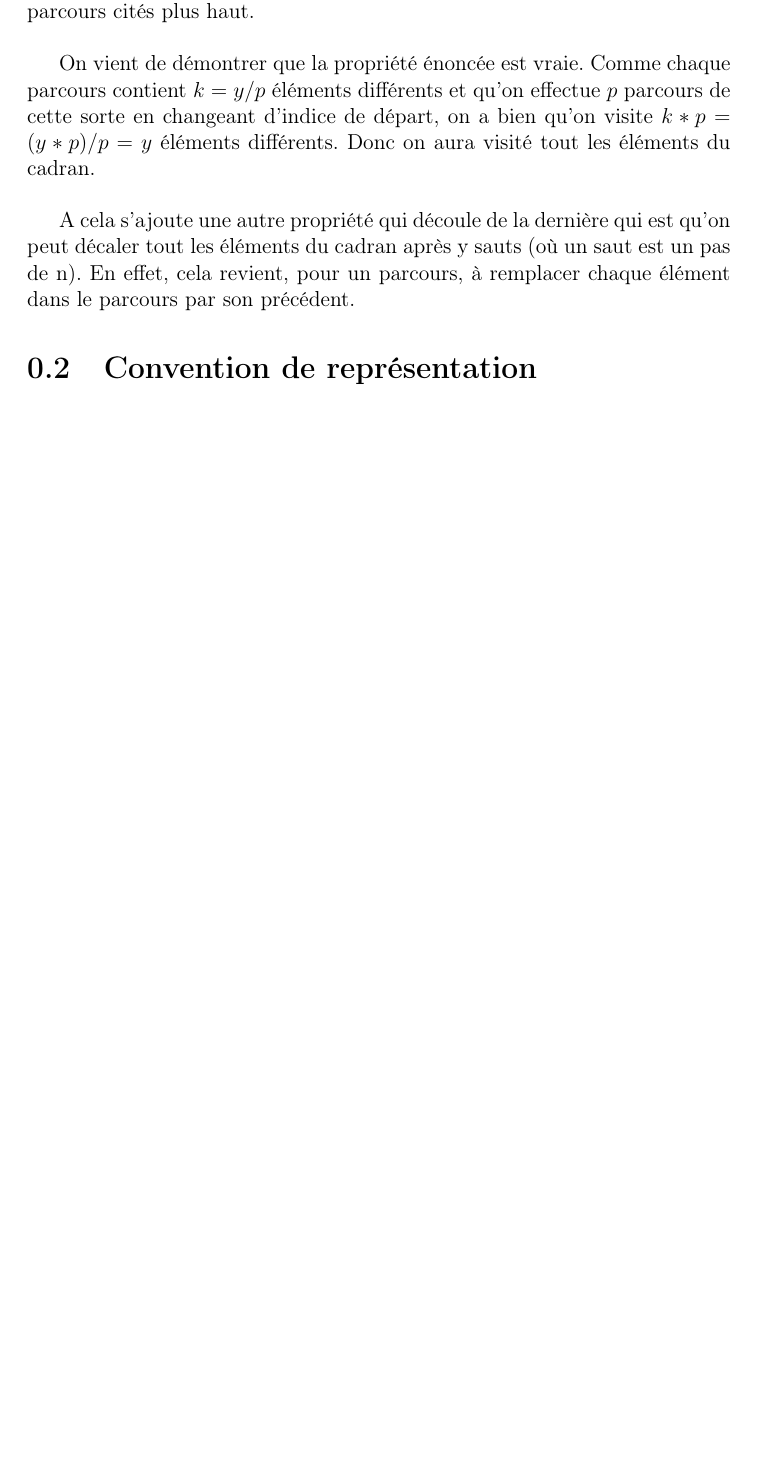
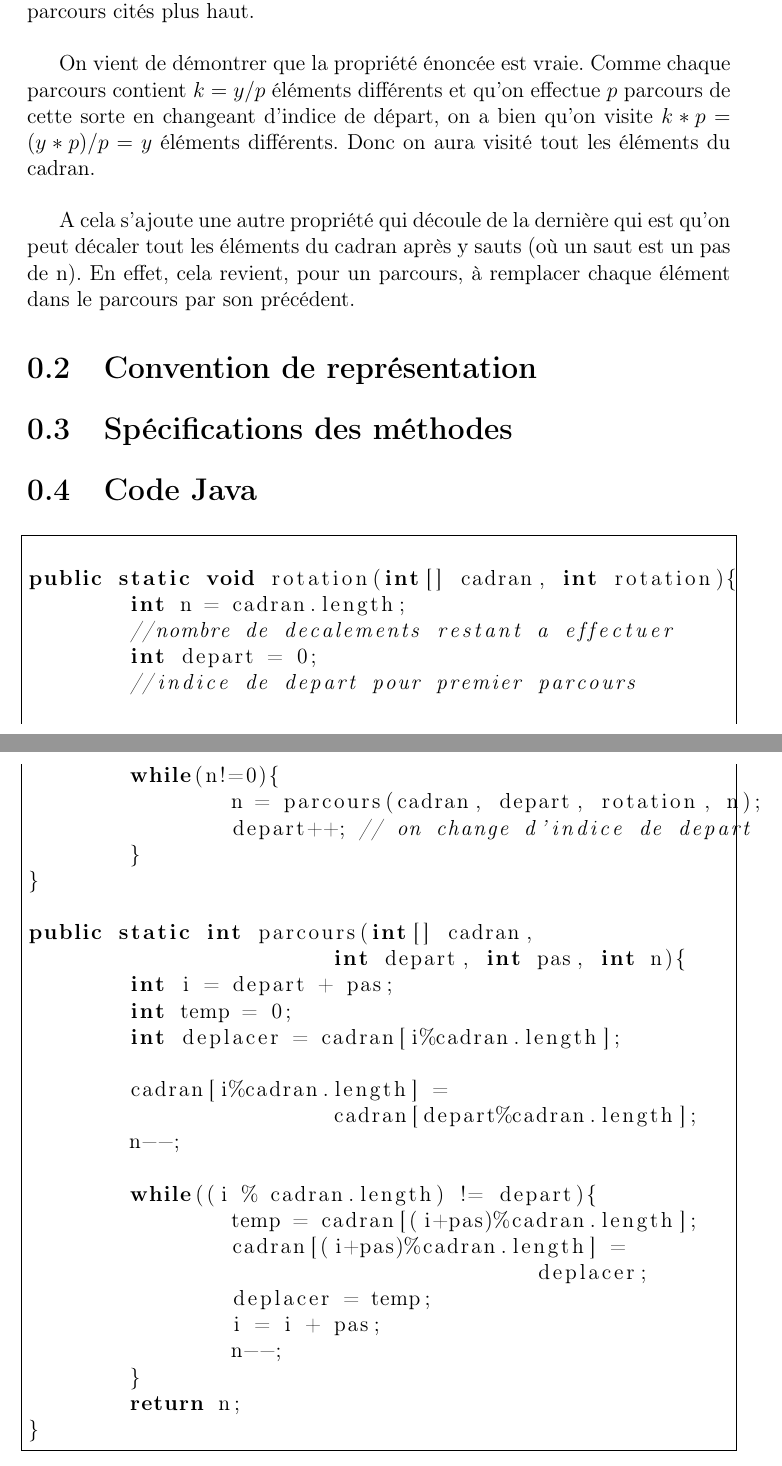
Before and after one commit to ivanahad/MCP, a LaTeX document (Rapport.tex): part of page 4 of 4 before the commit and two parts of pages 4 and 5 of 5 after it, the two joined at a grey line, cut so that both start at the same text, the shorter picture padded with empty space. Compiled offline with pdfLaTeX.

Commit message:
ajout code java

```diff
--- a/Rapport.tex
+++ b/Rapport.tex
@@ -5,6 +5,7 @@
 \usepackage[T1]{fontenc}
 \usepackage{amsmath}
 \usepackage{amssymb}
+\usepackage{listings}
 
 \author{David \bsc{Haven} \and Eddy \bsc{Ndizera} \and Ivan \bsc{Ahad} \and Julien \bsc{Sterbelle}}
 
@@ -88,6 +89,49 @@ A cela s'ajoute une autre propriété qui découle de la dernière qui est qu'on
 
 \section{Convention de représentation}
 
+\section{Spécifications des méthodes}
+
+\section{Code Java}
+
+\lstset{language=Java}
+
+\begin{lstlisting}[frame=single]
+
+public static void rotation(int[] cadran, int rotation){
+	int n = cadran.length;
+	//nombre de decalements restant a effectuer
+	int depart = 0;
+	//indice de depart pour premier parcours
+
+	while(n!=0){
+		n = parcours(cadran, depart, rotation, n);
+		depart++; // on change d'indice de depart
+	}
+}
+
+public static int parcours(int[] cadran,
+			int depart, int pas, int n){
+	int i = depart + pas;
+	int temp = 0;
+	int deplacer = cadran[i%cadran.length];
+
+	cadran[i%cadran.length] =
+			cadran[depart%cadran.length];
+	n--;
+
+	while((i % cadran.length) != depart){
+		temp = cadran[(i+pas)%cadran.length];
+		cadran[(i+pas)%cadran.length] =
+					deplacer;
+		deplacer = temp;
+		i = i + pas;
+		n--;
+	}
+	return n;
+}
+
+\end{lstlisting}
+
 
 
 \end{document}
```
